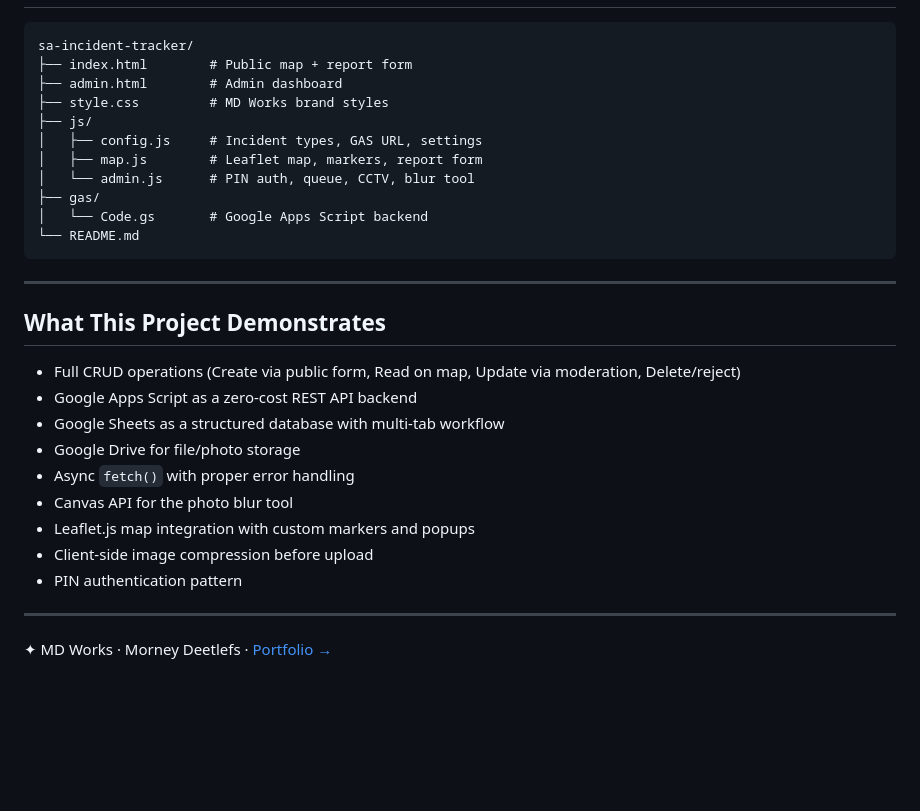
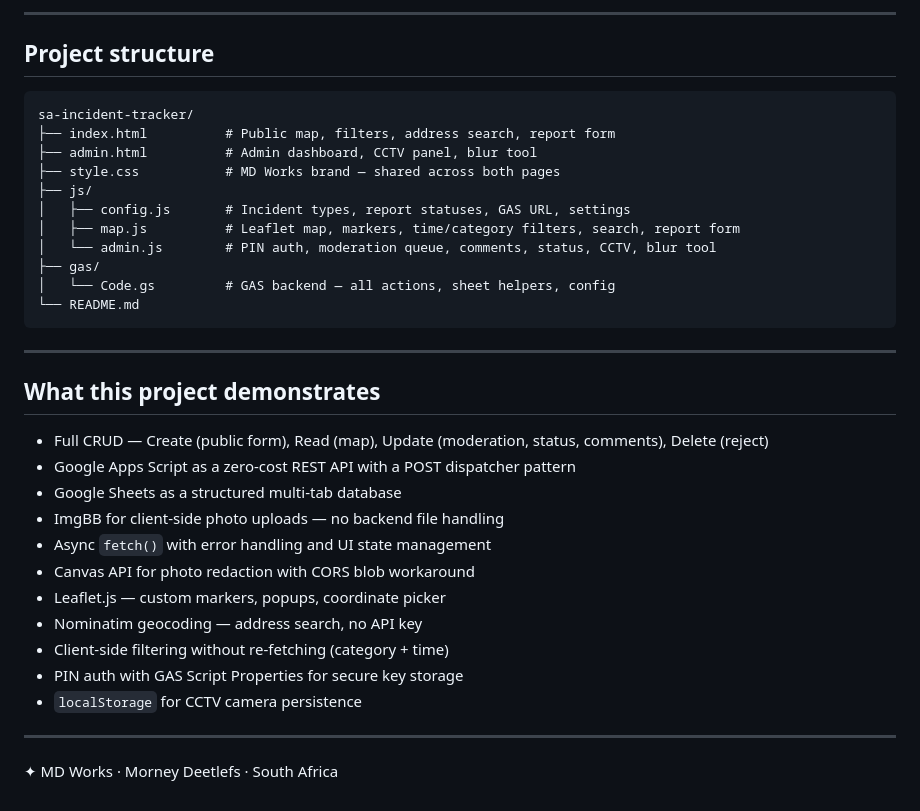
Before and after one commit to guerillagardeningkzn-design/SA-incident-tracker, a Markdown page: README.md, the part around one of its changes. GitHub-like rendering; blank space fills up the shorter version.

````diff
--- a/README.md
+++ b/README.md
@@ -114,32 +162,37 @@ Then redeploy the GAS Web App (Deploy → Manage deployments → New version).
+---
+
+## Project structure
 
 ```
 sa-incident-tracker/
-├── index.html        # Public map + report form
-├── admin.html        # Admin dashboard
-├── style.css         # MD Works brand styles
+├── index.html          # Public map, filters, address search, report form
+├── admin.html          # Admin dashboard, CCTV panel, blur tool
+├── style.css           # MD Works brand — shared across both pages
 ├── js/
-│   ├── config.js     # Incident types, GAS URL, settings
-│   ├── map.js        # Leaflet map, markers, report form
-│   └── admin.js      # PIN auth, queue, CCTV, blur tool
+│   ├── config.js       # Incident types, report statuses, GAS URL, settings
+│   ├── map.js          # Leaflet map, markers, time/category filters, search, report form
+│   └── admin.js        # PIN auth, moderation queue, comments, status, CCTV, blur tool
 ├── gas/
-│   └── Code.gs       # Google Apps Script backend
+│   └── Code.gs         # GAS backend — all actions, sheet helpers, config
 └── README.md
 ```
 
 ---
 
-## What This Project Demonstrates
+## What this project demonstrates
 
-- Full CRUD operations (Create via public form, Read on map, Update via moderation, Delete/reject)
-- Google Apps Script as a zero-cost REST API backend
-- Google Sheets as a structured database with multi-tab workflow
-- Google Drive for file/photo storage
-- Async `fetch()` with proper error handling
-- Canvas API for the photo blur tool
-- Leaflet.js map integration with custom markers and popups
-- Client-side image compression before upload
-- PIN authentication pattern
+- Full CRUD — Create (public form), Read (map), Update (moderation, status, comments), Delete (reject)
+- Google Apps Script as a zero-cost REST API with a POST dispatcher pattern
+- Google Sheets as a structured multi-tab database
+- ImgBB for client-side photo uploads — no backend file handling
+- Async `fetch()` with error handling and UI state management
+- Canvas API for photo redaction with CORS blob workaround
+- Leaflet.js — custom markers, popups, coordinate picker
+- Nominatim geocoding — address search, no API key
+- Client-side filtering without re-fetching (category + time)
+- PIN auth with GAS Script Properties for secure key storage
+- `localStorage` for CCTV camera persistence
 
 ---
 
-✦ MD Works · Morney Deetlefs · [Portfolio →](https://md-works-portfolio.guerillagardeningkzn.workers.dev)
+✦ MD Works · Morney Deetlefs · South Africa
````
Also changed, not shown: other parts of README.md (+95 -47 lines).
